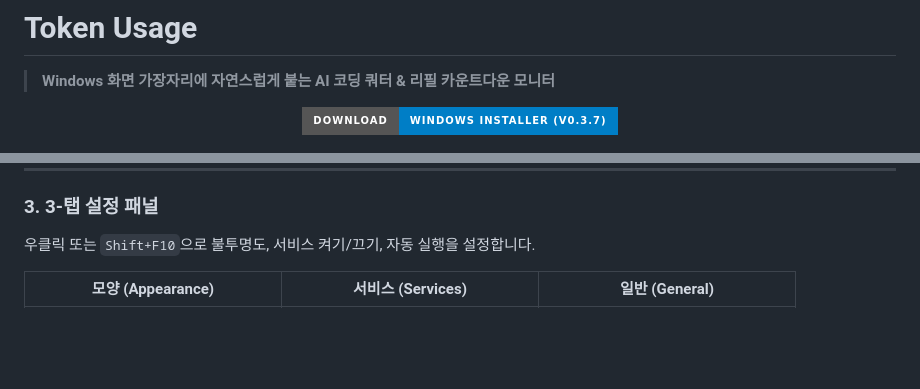
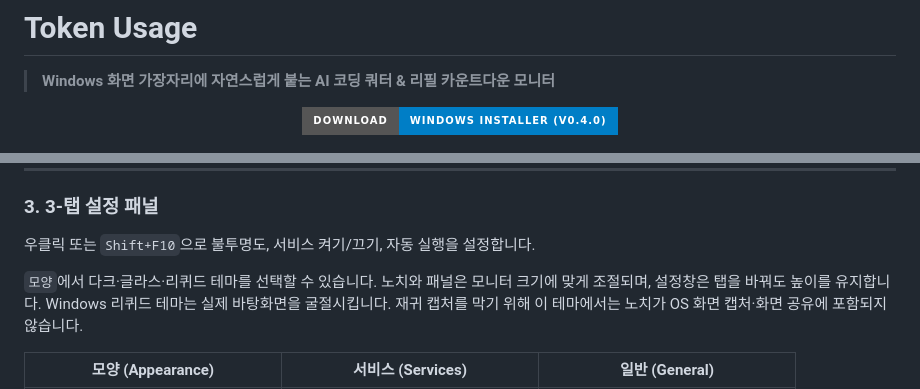
Before and after one commit to sky64422/TokenUsage, a Markdown page: README.md, 2 parts joined by grey strips. Drawn GitHub-style; badges without logos; blank space fills up the shorter version.

Commit message:
docs(release): align shipped version references

```diff
--- a/README.md
+++ b/README.md
@@ -4,7 +4,7 @@
 
 <p align="center">
   <a href="https://github.com/sky64422/TokenUsage/releases/latest">
-    <img src="https://img.shields.io/badge/Download-Windows%20Installer%20(v0.3.7)-blue?style=for-the-badge&logo=windows" alt="Download TokenUsage" />
+    <img src="https://img.shields.io/badge/Download-Windows%20Installer%20(v0.4.0)-blue?style=for-the-badge&logo=windows" alt="Download TokenUsage" />
   </a>
 </p>
 
@@ -38,6 +38,9 @@
 
 ### 3. 3-탭 설정 패널
 우클릭 또는 `Shift+F10`으로 불투명도, 서비스 켜기/끄기, 자동 실행을 설정합니다.
+
+`모양`에서 다크·글라스·리퀴드 테마를 선택할 수 있습니다. 노치와 패널은 모니터 크기에 맞게 조절되며, 설정창은 탭을 바꿔도 높이를 유지합니다.
+Windows 리퀴드 테마는 실제 바탕화면을 굴절시킵니다. 재귀 캡처를 막기 위해 이 테마에서는 노치가 OS 화면 캡처·화면 공유에 포함되지 않습니다.
 
 | 모양 (Appearance) | 서비스 (Services) | 일반 (General) |
 |:---:|:---:|:---:|
```
Also changed, not shown: docs/ARCHITECTURE.md (+1 -1 lines).
